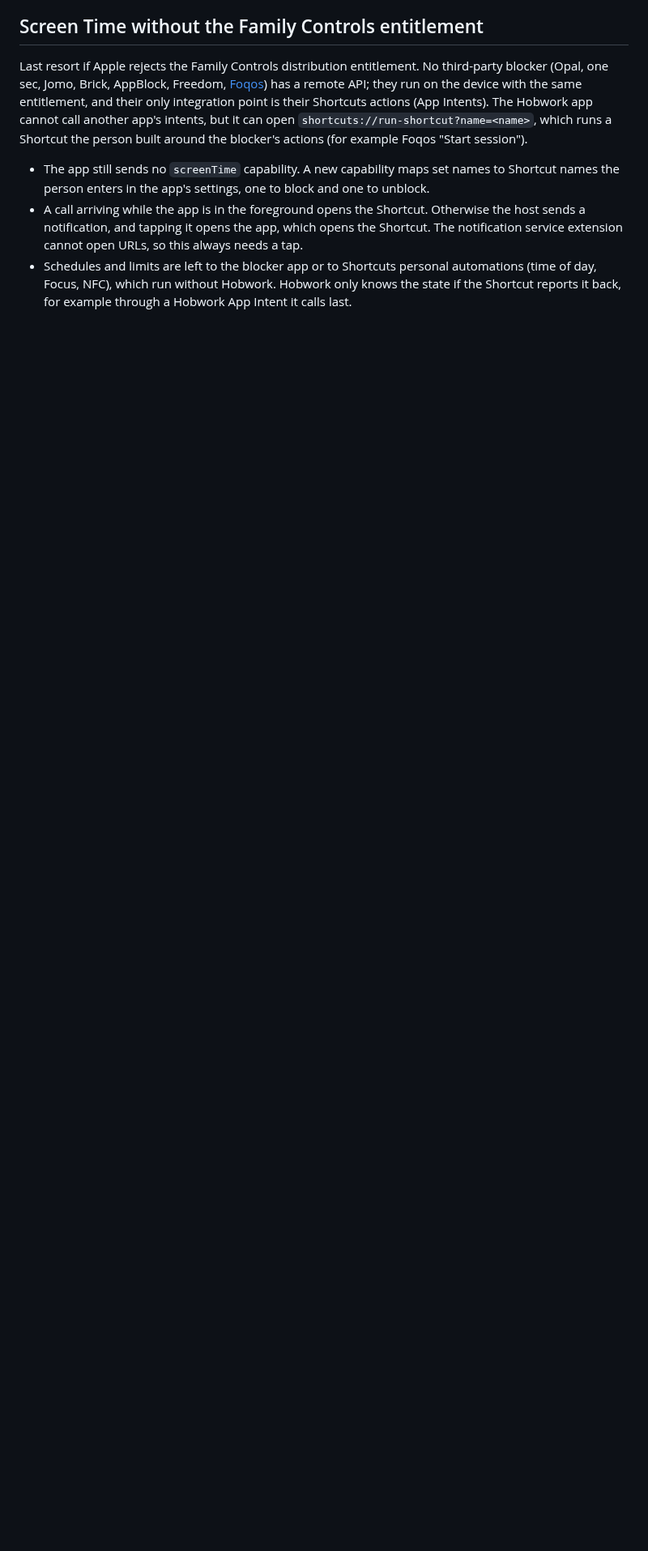
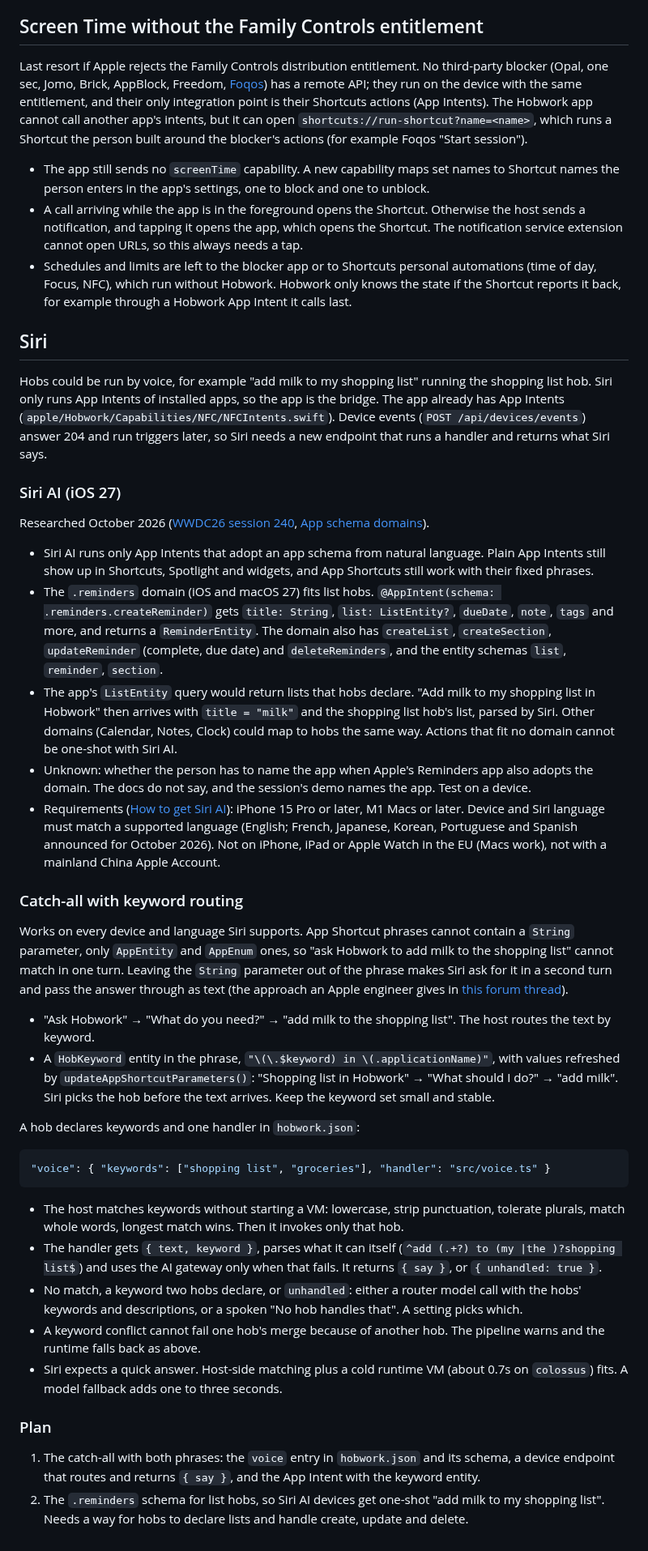
Before and after one commit to Barmore-Genc/hobwork, a Markdown page: docs/todo.md, the part around the change. Shown at 81% size. GitHub-like rendering; blank space fills up the shorter version.

Commit message:
Document Siri integration research: Siri AI app schemas and keyword-routed catch-all

````diff
--- a/docs/todo.md
+++ b/docs/todo.md
@@ -232,3 +232,41 @@ Last resort if Apple rejects the Family Controls distribution entitlement. No th
 - The app still sends no `screenTime` capability. A new capability maps set names to Shortcut names the person enters in the app's settings, one to block and one to unblock.
 - A call arriving while the app is in the foreground opens the Shortcut. Otherwise the host sends a notification, and tapping it opens the app, which opens the Shortcut. The notification service extension cannot open URLs, so this always needs a tap.
 - Schedules and limits are left to the blocker app or to Shortcuts personal automations (time of day, Focus, NFC), which run without Hobwork. Hobwork only knows the state if the Shortcut reports it back, for example through a Hobwork App Intent it calls last.
+
+## Siri
+
+Hobs could be run by voice, for example "add milk to my shopping list" running the shopping list hob. Siri only runs App Intents of installed apps, so the app is the bridge. The app already has App Intents (`apple/Hobwork/Capabilities/NFC/NFCIntents.swift`). Device events (`POST /api/devices/events`) answer 204 and run triggers later, so Siri needs a new endpoint that runs a handler and returns what Siri says.
+
+### Siri AI (iOS 27)
+
+Researched October 2026 ([WWDC26 session 240](https://developer.apple.com/videos/play/wwdc2026/240/), [App schema domains](https://developer.apple.com/documentation/appintents/app-schema-domains)).
+
+- Siri AI runs only App Intents that adopt an app schema from natural language. Plain App Intents still show up in Shortcuts, Spotlight and widgets, and App Shortcuts still work with their fixed phrases.
+- The `.reminders` domain (iOS and macOS 27) fits list hobs. `@AppIntent(schema: .reminders.createReminder)` gets `title: String`, `list: ListEntity?`, `dueDate`, `note`, `tags` and more, and returns a `ReminderEntity`. The domain also has `createList`, `createSection`, `updateReminder` (complete, due date) and `deleteReminders`, and the entity schemas `list`, `reminder`, `section`.
+- The app's `ListEntity` query would return lists that hobs declare. "Add milk to my shopping list in Hobwork" then arrives with `title = "milk"` and the shopping list hob's list, parsed by Siri. Other domains (Calendar, Notes, Clock) could map to hobs the same way. Actions that fit no domain cannot be one-shot with Siri AI.
+- Unknown: whether the person has to name the app when Apple's Reminders app also adopts the domain. The docs do not say, and the session's demo names the app. Test on a device.
+- Requirements ([How to get Siri AI](https://support.apple.com/en-us/127893)): iPhone 15 Pro or later, M1 Macs or later. Device and Siri language must match a supported language (English; French, Japanese, Korean, Portuguese and Spanish announced for October 2026). Not on iPhone, iPad or Apple Watch in the EU (Macs work), not with a mainland China Apple Account.
+
+### Catch-all with keyword routing
+
+Works on every device and language Siri supports. App Shortcut phrases cannot contain a `String` parameter, only `AppEntity` and `AppEnum` ones, so "ask Hobwork to add milk to the shopping list" cannot match in one turn. Leaving the `String` parameter out of the phrase makes Siri ask for it in a second turn and pass the answer through as text (the approach an Apple engineer gives in [this forum thread](https://developer.apple.com/forums/thread/832277)).
+
+- "Ask Hobwork" → "What do you need?" → "add milk to the shopping list". The host routes the text by keyword.
+- A `HobKeyword` entity in the phrase, `"\(\.$keyword) in \(.applicationName)"`, with values refreshed by `updateAppShortcutParameters()`: "Shopping list in Hobwork" → "What should I do?" → "add milk". Siri picks the hob before the text arrives. Keep the keyword set small and stable.
+
+A hob declares keywords and one handler in `hobwork.json`:
+
+```json
+"voice": { "keywords": ["shopping list", "groceries"], "handler": "src/voice.ts" }
+```
+
+- The host matches keywords without starting a VM: lowercase, strip punctuation, tolerate plurals, match whole words, longest match wins. Then it invokes only that hob.
+- The handler gets `{ text, keyword }`, parses what it can itself (`^add (.+?) to (my |the )?shopping list$`) and uses the AI gateway only when that fails. It returns `{ say }`, or `{ unhandled: true }`.
+- No match, a keyword two hobs declare, or `unhandled`: either a router model call with the hobs' keywords and descriptions, or a spoken "No hob handles that". A setting picks which.
+- A keyword conflict cannot fail one hob's merge because of another hob. The pipeline warns and the runtime falls back as above.
+- Siri expects a quick answer. Host-side matching plus a cold runtime VM (about 0.7s on `colossus`) fits. A model fallback adds one to three seconds.
+
+### Plan
+
+1. The catch-all with both phrases: the `voice` entry in `hobwork.json` and its schema, a device endpoint that routes and returns `{ say }`, and the App Intent with the keyword entity.
+2. The `.reminders` schema for list hobs, so Siri AI devices get one-shot "add milk to my shopping list". Needs a way for hobs to declare lists and handle create, update and delete.
````
